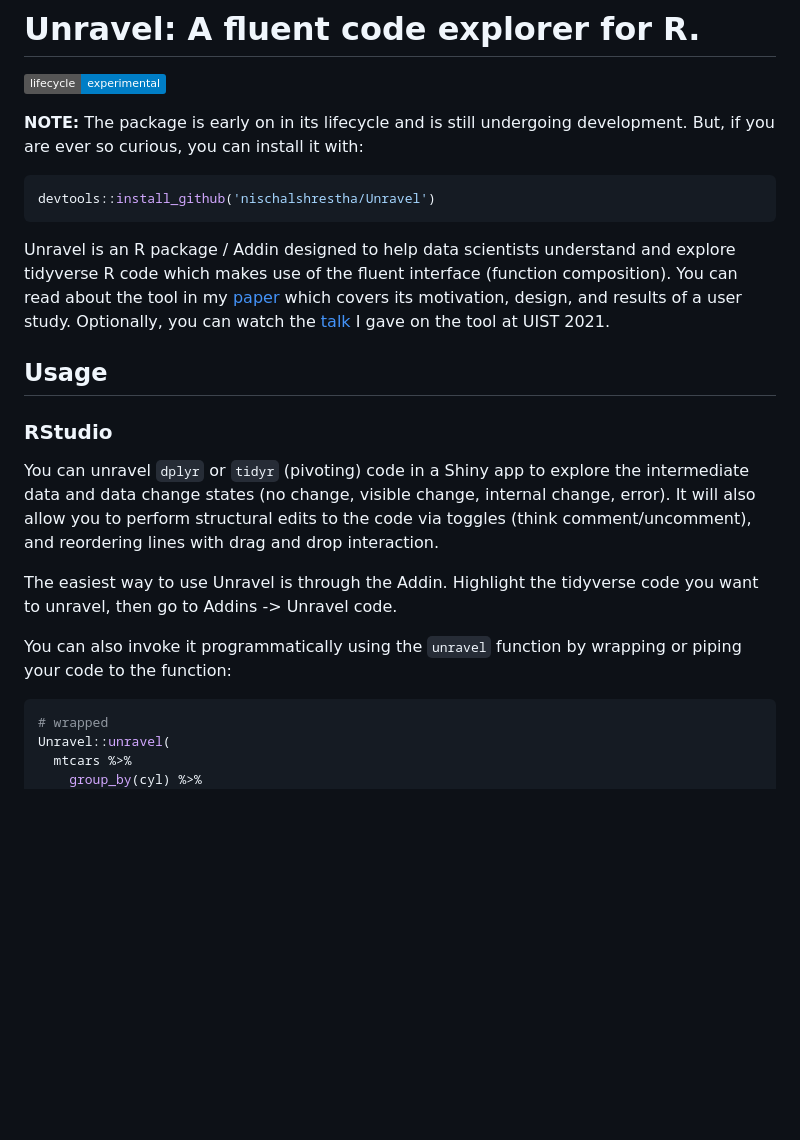
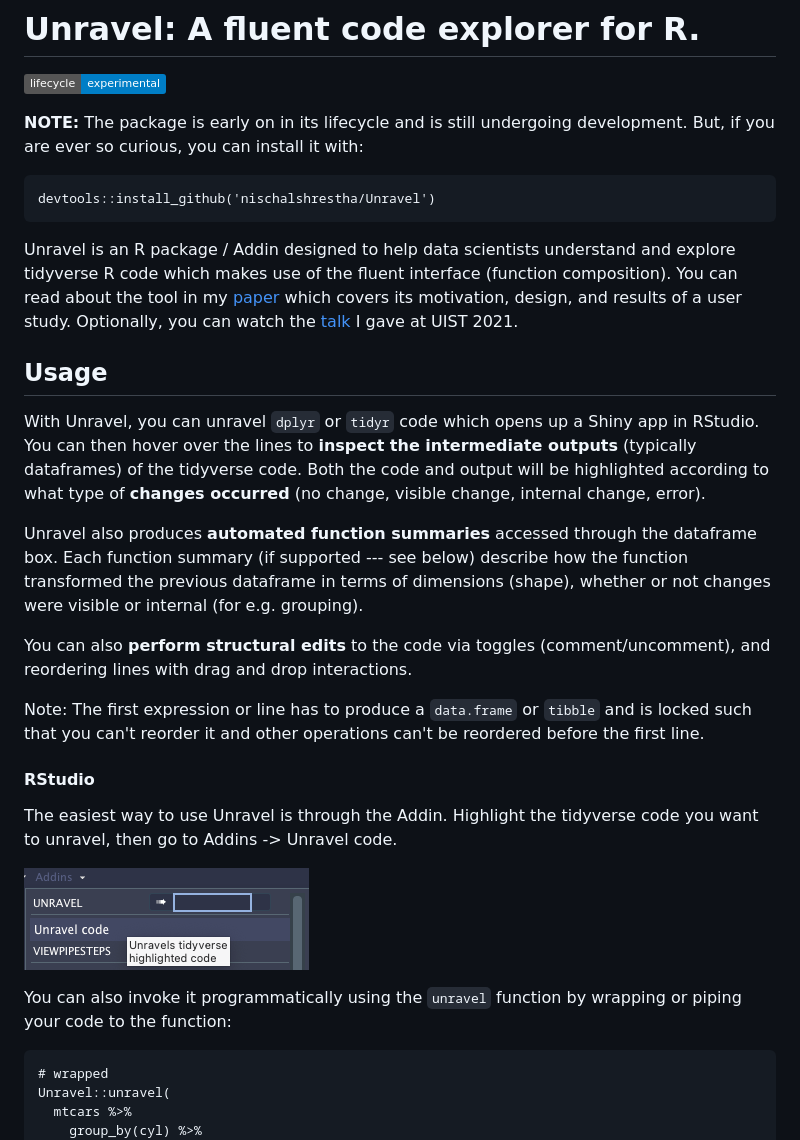
Before and after one commit to nischalshrestha/Unravel, a Markdown page: README.md, the part around the change printed below. GitHub-like rendering; pictures changed too: man/figures/addin.png (added); badges without logos; blank space fills up the shorter version.

Commit message:
small fix on loading the package, and update readme

````diff
--- a/README.md
+++ b/README.md
@@ -6,25 +8,31 @@
 
 **NOTE:** The package is early on in its lifecycle and is still undergoing development. But, if you are ever so curious, you can install it with:
 
-```r
+``` {.r}
 devtools::install_github('nischalshrestha/Unravel')
 ```
 
-Unravel is an R package / Addin designed to help data scientists understand and explore tidyverse R code which makes use of the fluent interface (function composition). You can read about
-the tool in my [paper](https://dl.acm.org/doi/10.1145/3472749.3474744) which covers its motivation, design, and results of a user study. Optionally, you can
-watch the [talk](https://youtu.be/wJ77e39XVEs) I gave on the tool at UIST 2021.
+Unravel is an R package / Addin designed to help data scientists understand and explore tidyverse R code which makes use of the fluent interface (function composition). You can read about the tool in my [paper](https://dl.acm.org/doi/10.1145/3472749.3474744) which covers its motivation, design, and results of a user study. Optionally, you can watch the [talk](https://youtu.be/wJ77e39XVEs) I gave at UIST 2021.
 
 ## Usage
 
-### RStudio
+With Unravel, you can unravel `dplyr` or `tidyr` code which opens up a Shiny app in RStudio. You can then hover over the lines to **inspect the intermediate outputs** (typically dataframes) of the tidyverse code. Both the code and output will be highlighted according to what type of **changes occurred** (no change, visible change, internal change, error).
 
-You can unravel `dplyr` or `tidyr` (pivoting) code in a Shiny app to explore the intermediate data and data change states (no change, visible change, internal change, error). It will also allow you to perform structural edits to the code via toggles (think comment/uncomment), and reordering lines with drag and drop interaction.
+Unravel also produces **automated function summaries** accessed through the dataframe box. Each function summary (if supported --- see below) describe how the function transformed the previous dataframe in terms of dimensions (shape), whether or not changes were visible or internal (for e.g. grouping).
 
-The easiest way to use Unravel is through the Addin. Highlight the tidyverse code you want to unravel, then go to Addins -> Unravel code.
+You can also **perform structural edits** to the code via toggles (comment/uncomment), and reordering lines with drag and drop interactions.
+
+Note: The first expression or line has to produce a `data.frame` or `tibble` and is locked such that you can't reorder it and other operations can't be reordered before the first line.
+
+#### RStudio
+
+The easiest way to use Unravel is through the Addin. Highlight the tidyverse code you want to unravel, then go to Addins -\> Unravel code.
+
+![](man/figures/addin.png)
 
 You can also invoke it programmatically using the `unravel` function by wrapping or piping your code to the function:
 
-```r
+``` {.r}
 # wrapped
 Unravel::unravel(
   mtcars %>%
````
Also changed, not shown: other parts of README.md (+8 -6 lines), man/figures/example.png (added), 2 other files.
